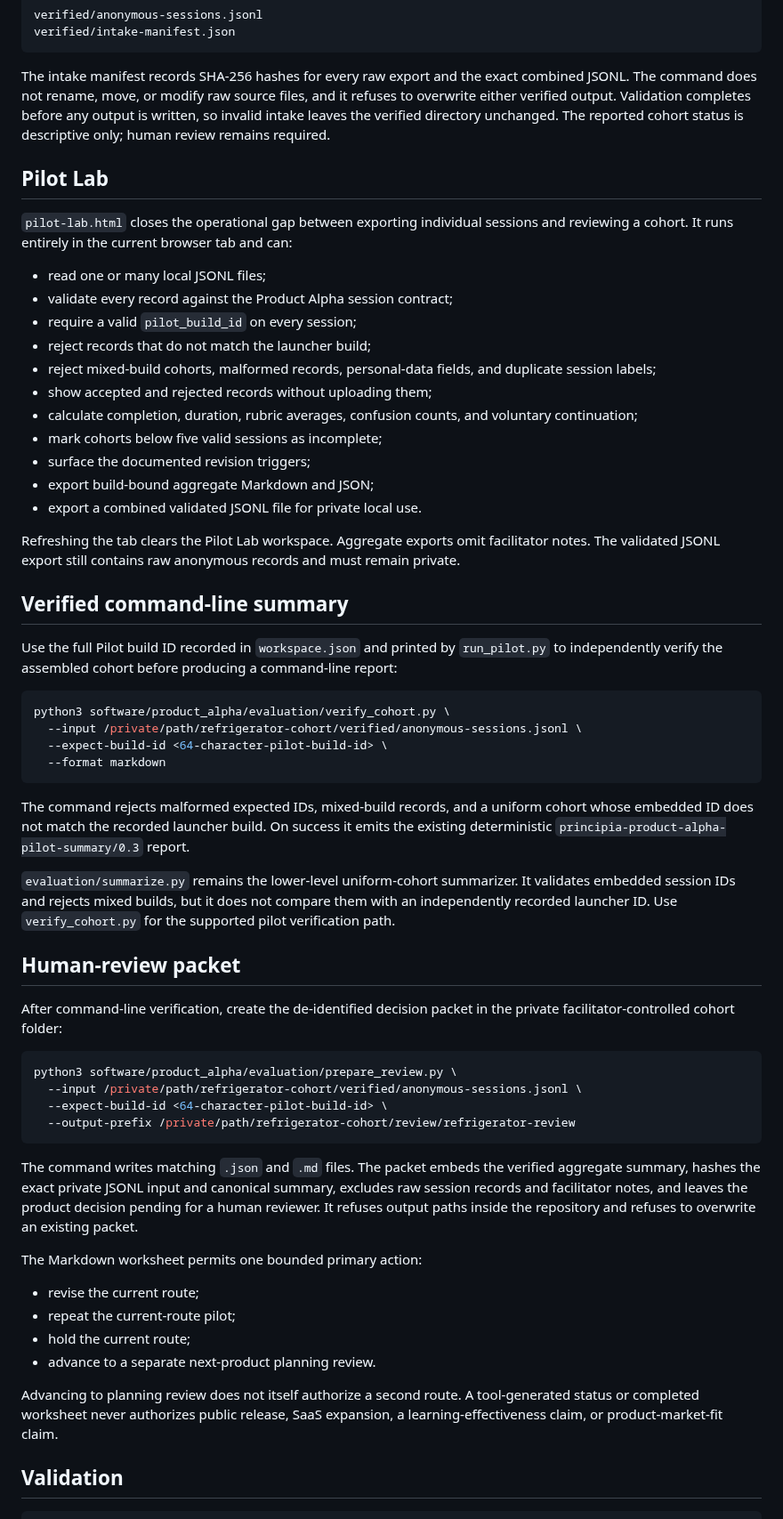
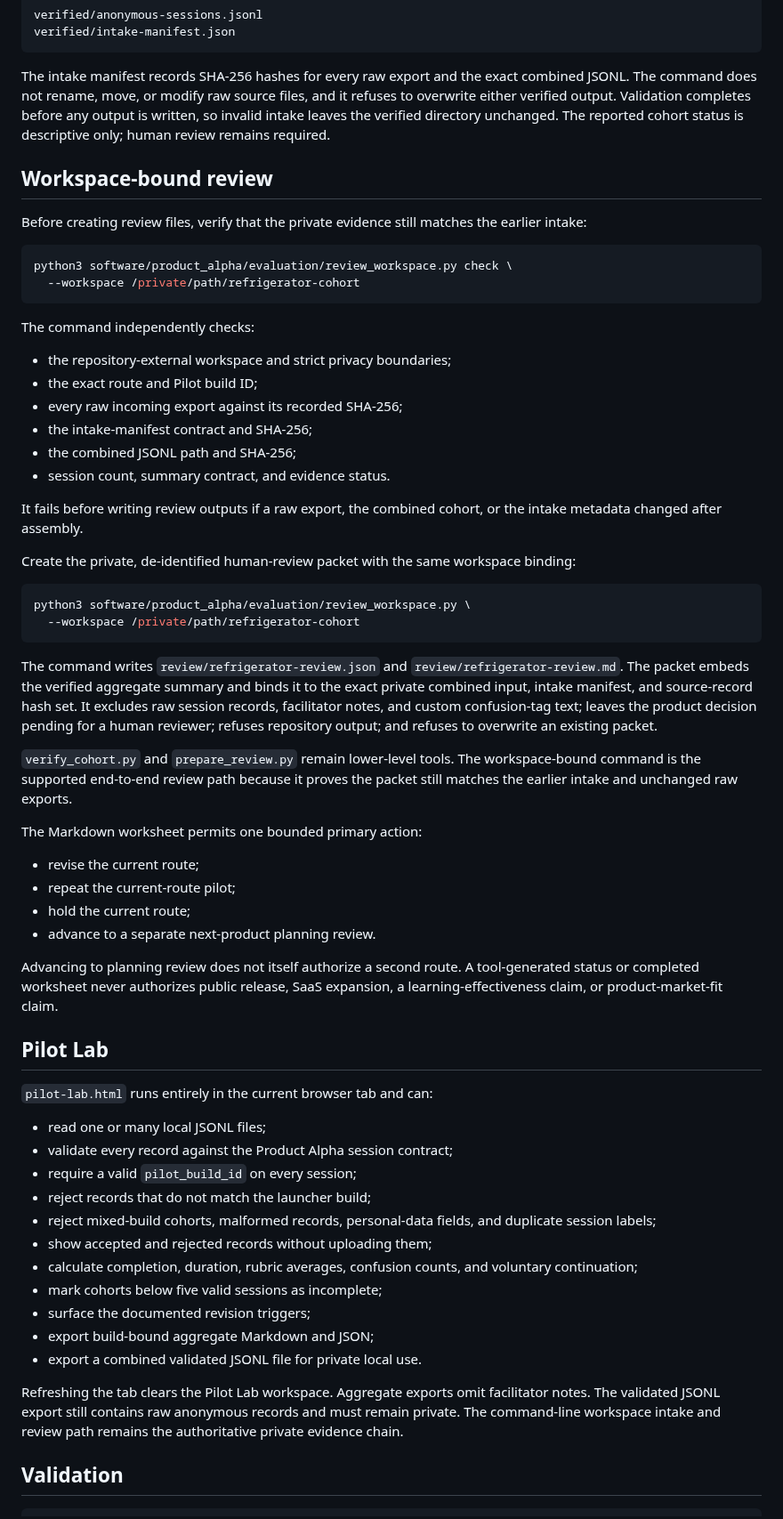
Before and after one commit to Rhodan-lab/principle-to-system, a Markdown page: software/product_alpha/README.md, the part around one of its changes. Shown at 89% size. Drawn GitHub-style.

Commit message:
Document workspace-bound launch and review

````diff
--- a/software/product_alpha/README.md
+++ b/software/product_alpha/README.md
@@ -98,9 +101,49 @@ verified/intake-manifest.json
 
 The intake manifest records SHA-256 hashes for every raw export and the exact combined JSONL. The command does not rename, move, or modify raw source files, and it refuses to overwrite either verified output. Validation completes before any output is written, so invalid intake leaves the verified directory unchanged. The reported cohort status is descriptive only; human review remains required.
 
+## Workspace-bound review
+
+Before creating review files, verify that the private evidence still matches the earlier intake:
+
+```bash
+python3 software/product_alpha/evaluation/review_workspace.py check \
+  --workspace /private/path/refrigerator-cohort
+```
+
+The command independently checks:
+
+- the repository-external workspace and strict privacy boundaries;
+- the exact route and Pilot build ID;
+- every raw incoming export against its recorded SHA-256;
+- the intake-manifest contract and SHA-256;
+- the combined JSONL path and SHA-256;
+- session count, summary contract, and evidence status.
+
+It fails before writing review outputs if a raw export, the combined cohort, or the intake metadata changed after assembly.
+
+Create the private, de-identified human-review packet with the same workspace binding:
+
+```bash
+python3 software/product_alpha/evaluation/review_workspace.py \
+  --workspace /private/path/refrigerator-cohort
+```
+
+The command writes `review/refrigerator-review.json` and `review/refrigerator-review.md`. The packet embeds the verified aggregate summary and binds it to the exact private combined input, intake manifest, and source-record hash set. It excludes raw session records, facilitator notes, and custom confusion-tag text; leaves the product decision pending for a human reviewer; refuses repository output; and refuses to overwrite an existing packet.
+
+`verify_cohort.py` and `prepare_review.py` remain lower-level tools. The workspace-bound command is the supported end-to-end review path because it proves the packet still matches the earlier intake and unchanged raw exports.
+
+The Markdown worksheet permits one bounded primary action:
+
+- revise the current route;
+- repeat the current-route pilot;
+- hold the current route;
+- advance to a separate next-product planning review.
+
+Advancing to planning review does not itself authorize a second route. A tool-generated status or completed worksheet never authorizes public release, SaaS expansion, a learning-effectiveness claim, or product-market-fit claim.
+
 ## Pilot Lab
 
-`pilot-lab.html` closes the operational gap between exporting individual sessions and reviewing a cohort. It runs entirely in the current browser tab and can:
+`pilot-lab.html` runs entirely in the current browser tab and can:
 
 - read one or many local JSONL files;
 - validate every record against the Product Alpha session contract;
@@ -114,44 +157,7 @@ The intake manifest records SHA-256 hashes for every raw export and the exact co
 - export build-bound aggregate Markdown and JSON;
 - export a combined validated JSONL file for private local use.
 
-Refreshing the tab clears the Pilot Lab workspace. Aggregate exports omit facilitator notes. The validated JSONL export still contains raw anonymous records and must remain private.
-
-## Verified command-line summary
-
-Use the full Pilot build ID recorded in `workspace.json` and printed by `run_pilot.py` to independently verify the assembled cohort before producing a command-line report:
-
-```bash
-python3 software/product_alpha/evaluation/verify_cohort.py \
-  --input /private/path/refrigerator-cohort/verified/anonymous-sessions.jsonl \
-  --expect-build-id <64-character-pilot-build-id> \
-  --format markdown
-```
-
-The command rejects malformed expected IDs, mixed-build records, and a uniform cohort whose embedded ID does not match the recorded launcher build. On success it emits the existing deterministic `principia-product-alpha-pilot-summary/0.3` report.
-
-`evaluation/summarize.py` remains the lower-level uniform-cohort summarizer. It validates embedded session IDs and rejects mixed builds, but it does not compare them with an independently recorded launcher ID. Use `verify_cohort.py` for the supported pilot verification path.
-
-## Human-review packet
-
-After command-line verification, create the de-identified decision packet in the private facilitator-controlled cohort folder:
-
-```bash
-python3 software/product_alpha/evaluation/prepare_review.py \
-  --input /private/path/refrigerator-cohort/verified/anonymous-sessions.jsonl \
-  --expect-build-id <64-character-pilot-build-id> \
-  --output-prefix /private/path/refrigerator-cohort/review/refrigerator-review
-```
-
-The command writes matching `.json` and `.md` files. The packet embeds the verified aggregate summary, hashes the exact private JSONL input and canonical summary, excludes raw session records and facilitator notes, and leaves the product decision pending for a human reviewer. It refuses output paths inside the repository and refuses to overwrite an existing packet.
-
-The Markdown worksheet permits one bounded primary action:
-
-- revise the current route;
-- repeat the current-route pilot;
-- hold the current route;
-- advance to a separate next-product planning review.
-
-Advancing to planning review does not itself authorize a second route. A tool-generated status or completed worksheet never authorizes public release, SaaS expansion, a learning-effectiveness claim, or product-market-fit claim.
+Refreshing the tab clears the Pilot Lab workspace. Aggregate exports omit facilitator notes. The validated JSONL export still contains raw anonymous records and must remain private. The command-line workspace intake and review path remains the authoritative private evidence chain.
 
 ## Validation
 
````
Also changed, not shown: other parts of software/product_alpha/README.md (+15 -11 lines).
